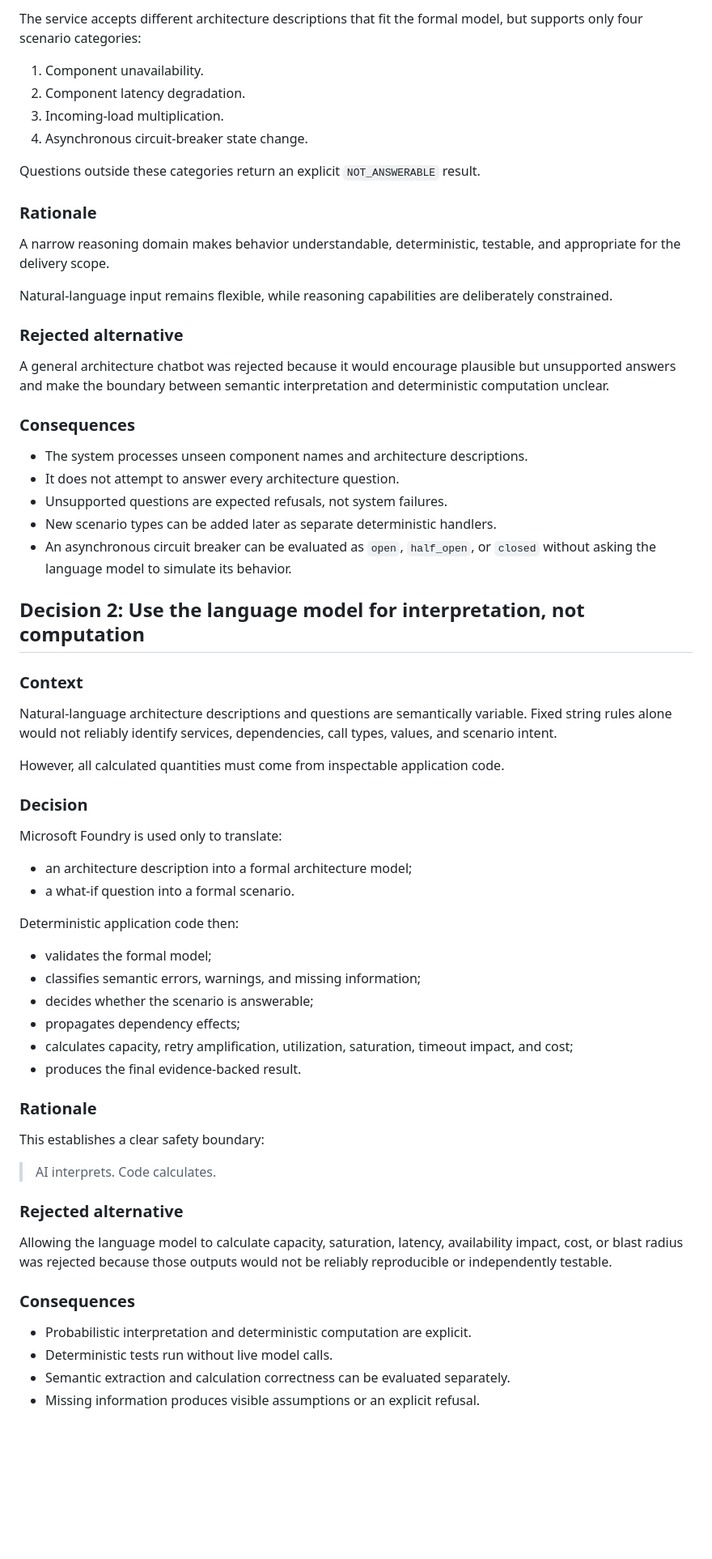
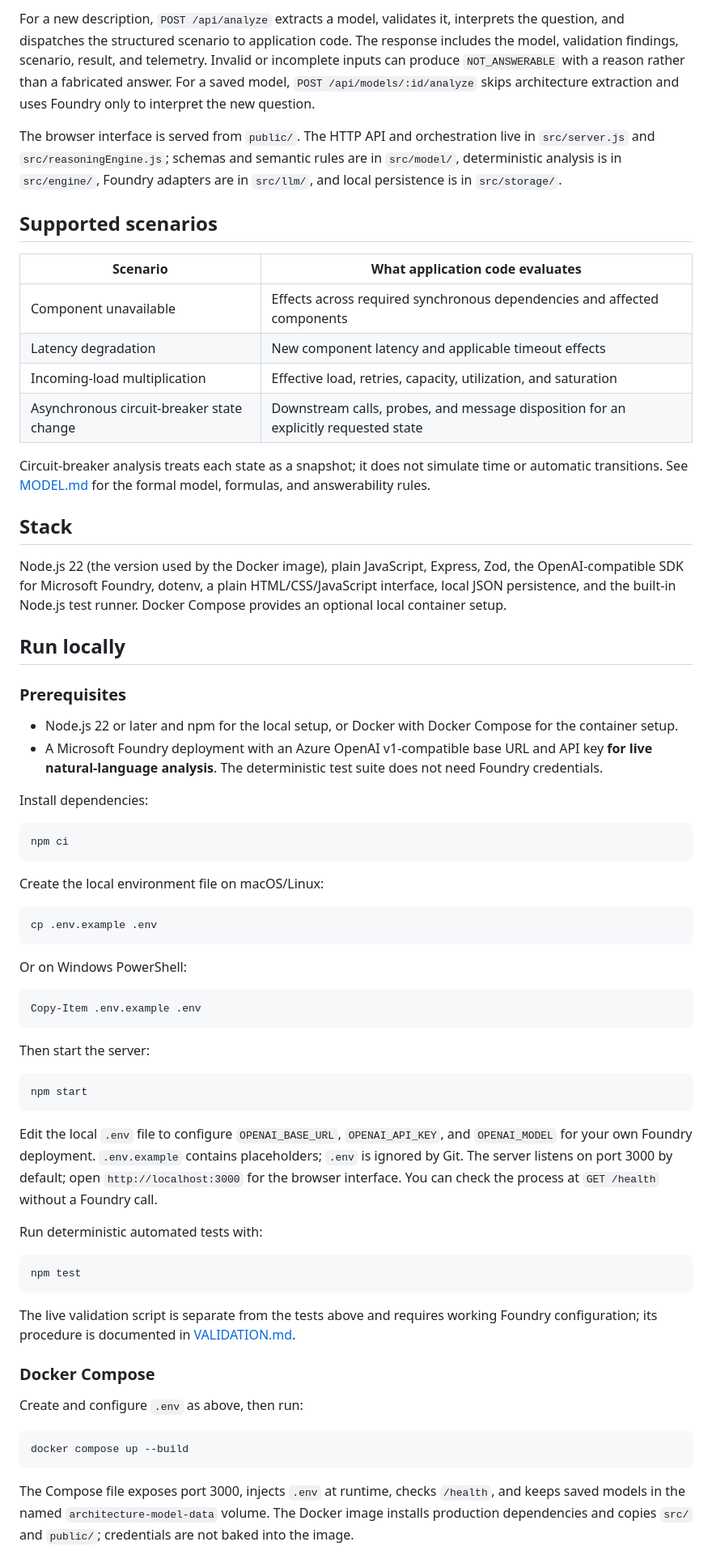
Before and after one commit to miguelrafa/architecture-reasoning-engine, a Markdown page: README.md, the part around one of its changes. Shown at 81% size. Rendered like a GitHub page; blank space fills up the shorter version.

Commit message:
docs: add public portfolio README

````diff
--- a/README.md
+++ b/README.md
@@ -25,83 +35,71 @@ explain, and verify.
 
-The service accepts different architecture descriptions that fit the formal
-model, but supports only four scenario categories:
+For a new description, `POST /api/analyze` extracts a model, validates it, interprets the question, and dispatches the structured scenario to application code. The response includes the model, validation findings, scenario, result, and telemetry. Invalid or incomplete inputs can produce `NOT_ANSWERABLE` with a reason rather than a fabricated answer. For a saved model, `POST /api/models/:id/analyze` skips architecture extraction and uses Foundry only to interpret the new question.
 
-1. Component unavailability.
-2. Component latency degradation.
-3. Incoming-load multiplication.
-4. Asynchronous circuit-breaker state change.
+The browser interface is served from `public/`. The HTTP API and orchestration live in `src/server.js` and `src/reasoningEngine.js`; schemas and semantic rules are in `src/model/`, deterministic analysis is in `src/engine/`, Foundry adapters are in `src/llm/`, and local persistence is in `src/storage/`.
 
-Questions outside these categories return an explicit `NOT_ANSWERABLE`
-result.
+## Supported scenarios
 
-### Rationale
+| Scenario | What application code evaluates |
+| --- | --- |
+| Component unavailable | Effects across required synchronous dependencies and affected components |
+| Latency degradation | New component latency and applicable timeout effects |
+| Incoming-load multiplication | Effective load, retries, capacity, utilization, and saturation |
+| Asynchronous circuit-breaker state change | Downstream calls, probes, and message disposition for an explicitly requested state |
 
-A narrow reasoning domain makes behavior understandable, deterministic,
-testable, and appropriate for the delivery scope.
+Circuit-breaker analysis treats each state as a snapshot; it does not simulate time or automatic transitions. See [MODEL.md](MODEL.md) for the formal model, formulas, and answerability rules.
 
-Natural-language input remains flexible, while reasoning capabilities are
-deliberately constrained.
+## Stack
 
-### Rejected alternative
+Node.js 22 (the version used by the Docker image), plain JavaScript, Express, Zod, the OpenAI-compatible SDK for Microsoft Foundry, dotenv, a plain HTML/CSS/JavaScript interface, local JSON persistence, and the built-in Node.js test runner. Docker Compose provides an optional local container setup.
 
-A general architecture chatbot was rejected because it would encourage
-plausible but unsupported answers and make the boundary between semantic
-interpretation and deterministic computation unclear.
+## Run locally
 
-### Consequences
+### Prerequisites
 
-- The system processes unseen component names and architecture descriptions.
-- It does not attempt to answer every architecture question.
-- Unsupported questions are expected refusals, not system failures.
-- New scenario types can be added later as separate deterministic handlers.
-- An asynchronous circuit breaker can be evaluated as `open`, `half_open`,
-  or `closed` without asking the language model to simulate its behavior.
+- Node.js 22 or later and npm for the local setup, or Docker with Docker Compose for the container setup.
+- A Microsoft Foundry deployment with an Azure OpenAI v1-compatible base URL and API key **for live natural-language analysis**. The deterministic test suite does not need Foundry credentials.
 
-## Decision 2: Use the language model for interpretation, not computation
+Install dependencies:
 
-### Context
+```bash
+npm ci
+```
 
-Natural-language architecture descriptions and questions are semantically
-variable. Fixed string rules alone would not reliably identify services,
-dependencies, call types, values, and scenario intent.
+Create the local environment file on macOS/Linux:
 
-However, all calculated quantities must come from inspectable application
-code.
+```bash
+cp .env.example .env
+```
 
-### Decision
+Or on Windows PowerShell:
 
-Microsoft Foundry is used only to translate:
+```powershell
+Copy-Item .env.example .env
+```
 
-- an architecture description into a formal architecture model;
-- a what-if question into a formal scenario.
+Then start the server:
 
-Deterministic application code then:
+```bash
+npm start
+```
 
-- validates the formal model;
-- classifies semantic errors, warnings, and missing information;
-- decides whether the scenario is answerable;
-- propagates dependency effects;
-- calculates capacity, retry amplification, utilization, saturation,
-  timeout impact, and cost;
-- produces the final evidence-backed result.
+Edit the local `.env` file to configure `OPENAI_BASE_URL`, `OPENAI_API_KEY`, and `OPENAI_MODEL` for your own Foundry deployment. `.env.example` contains placeholders; `.env` is ignored by Git. The server listens on port 3000 by default; open `http://localhost:3000` for the browser interface. You can check the process at `GET /health` without a Foundry call.
 
-### Rationale
+Run deterministic automated tests with:
 
-This establishes a clear safety boundary:
+```bash
+npm test
+```
 
-> AI interprets. Code calculates.
+The live validation script is separate from the tests above and requires working Foundry configuration; its procedure is documented in [VALIDATION.md](VALIDATION.md).
 
-### Rejected alternative
+### Docker Compose
 
-Allowing the language model to calculate capacity, saturation, latency,
-availability impact, cost, or blast radius was rejected because those outputs
-would not be reliably reproducible or independently testable.
+Create and configure `.env` as above, then run:
 
-### Consequences
+```bash
+docker compose up --build
+```
 
-- Probabilistic interpretation and deterministic computation are explicit.
-- Deterministic tests run without live model calls.
-- Semantic extraction and calculation correctness can be evaluated
-  separately.
-- Missing information produces visible assumptions or an explicit refusal.
+The Compose file exposes port 3000, injects `.env` at runtime, checks `/health`, and keeps saved models in the named `architecture-model-data` volume. The Docker image installs production dependencies and copies `src/` and `public/`; credentials are not baked into the image.
 
````
Also changed, not shown: other parts of README.md (+40 -120 lines).
